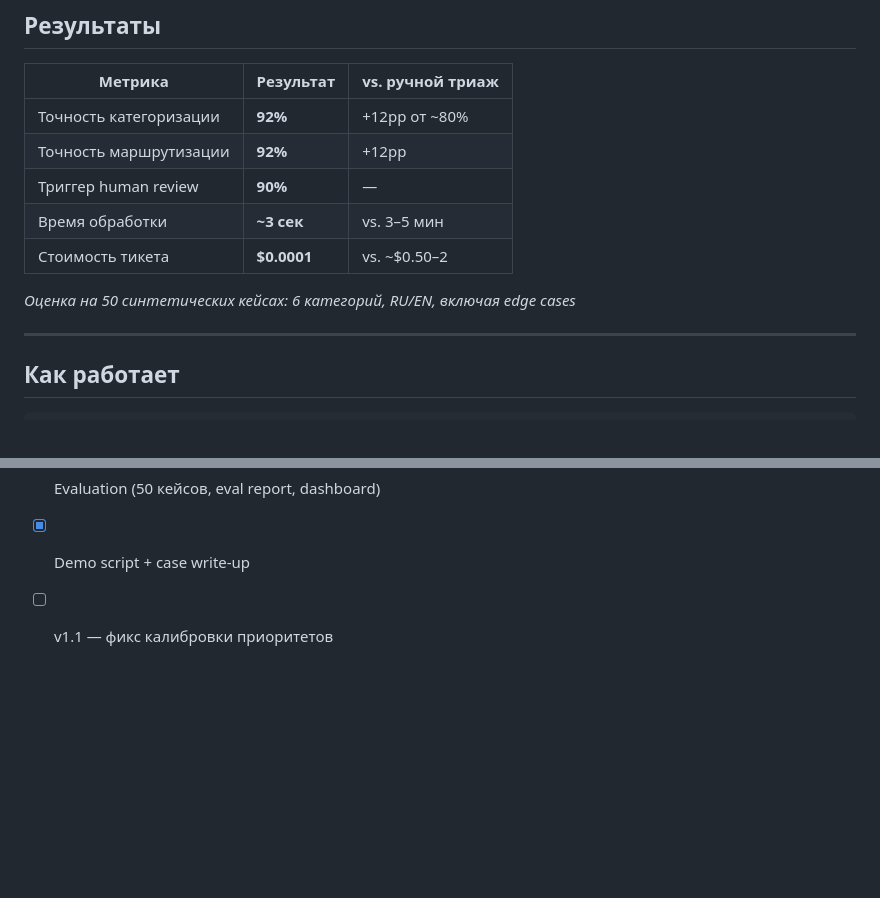
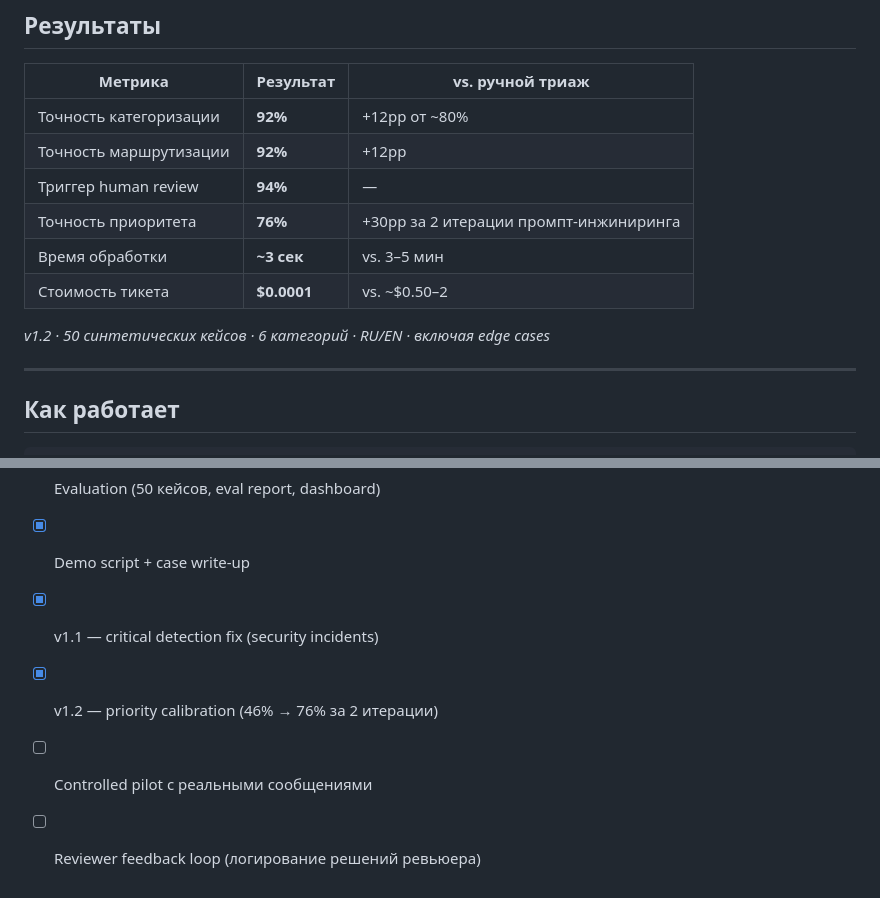
Before and after one commit to KirillSidorenko/triage-bot, a Markdown page: README.md, 2 parts joined by grey strips. GitHub-like rendering; blank space fills up the shorter version.

```diff
--- a/README.md
+++ b/README.md
@@ -12,11 +12,12 @@
 |---------|-----------|-----------------|
 | Точность категоризации | **92%** | +12pp от ~80% |
 | Точность маршрутизации | **92%** | +12pp |
-| Триггер human review | **90%** | — |
+| Триггер human review | **94%** | — |
+| Точность приоритета | **76%** | +30pp за 2 итерации промпт-инжиниринга |
 | Время обработки | **~3 сек** | vs. 3–5 мин |
 | Стоимость тикета | **$0.0001** | vs. ~$0.50–2 |
 
-*Оценка на 50 синтетических кейсах: 6 категорий, RU/EN, включая edge cases*
+*v1.2 · 50 синтетических кейсов · 6 категорий · RU/EN · включая edge cases*
 
 ---
 
@@ -122,4 +123,7 @@ triage_bot/
 - [x] n8n workflow (build + деплой)
 - [x] Evaluation (50 кейсов, eval report, dashboard)
 - [x] Demo script + case write-up
-- [ ] v1.1 — фикс калибровки приоритетов
+- [x] v1.1 — critical detection fix (security incidents)
+- [x] v1.2 — priority calibration (46% → 76% за 2 итерации)
+- [ ] Controlled pilot с реальными сообщениями
+- [ ] Reviewer feedback loop (логирование решений ревьюера)
```
Also changed, not shown: case_writeup.md (+10 -6 lines).
